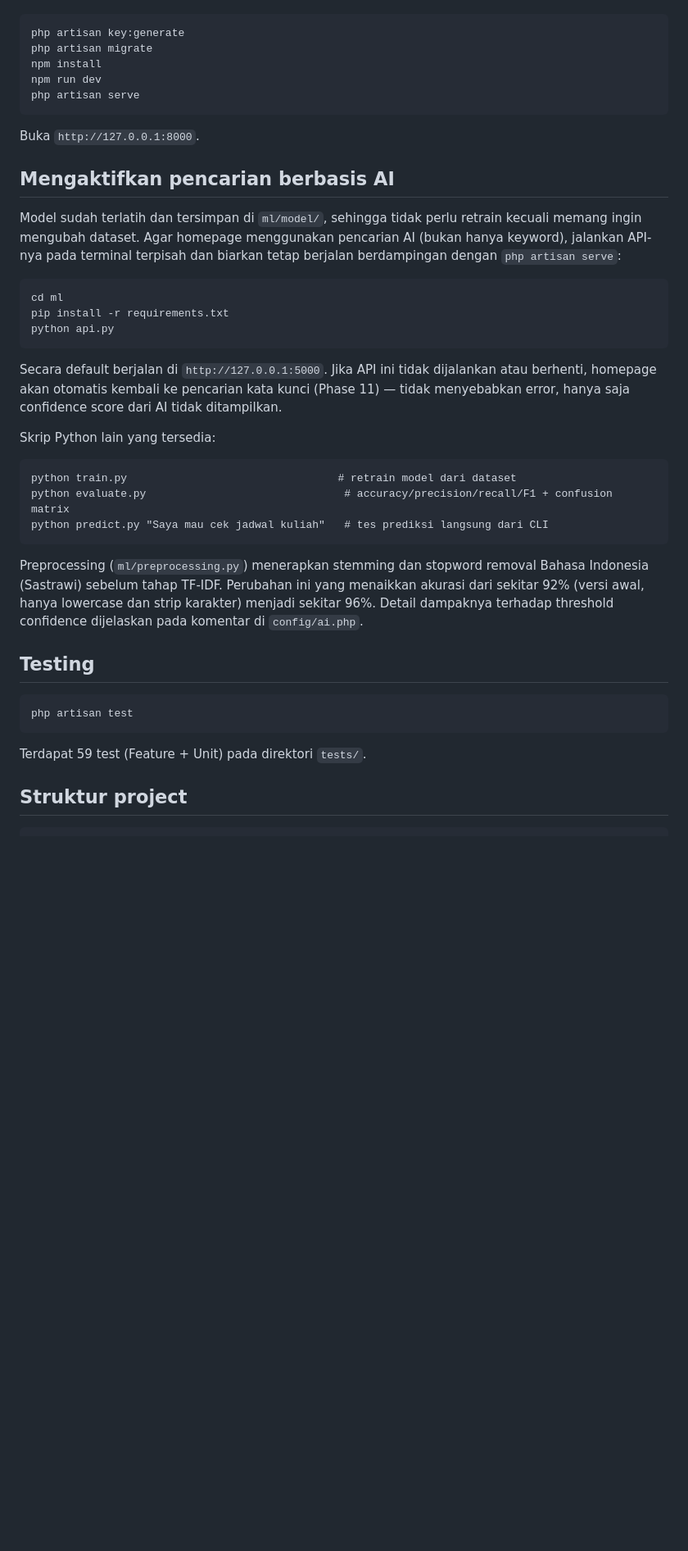
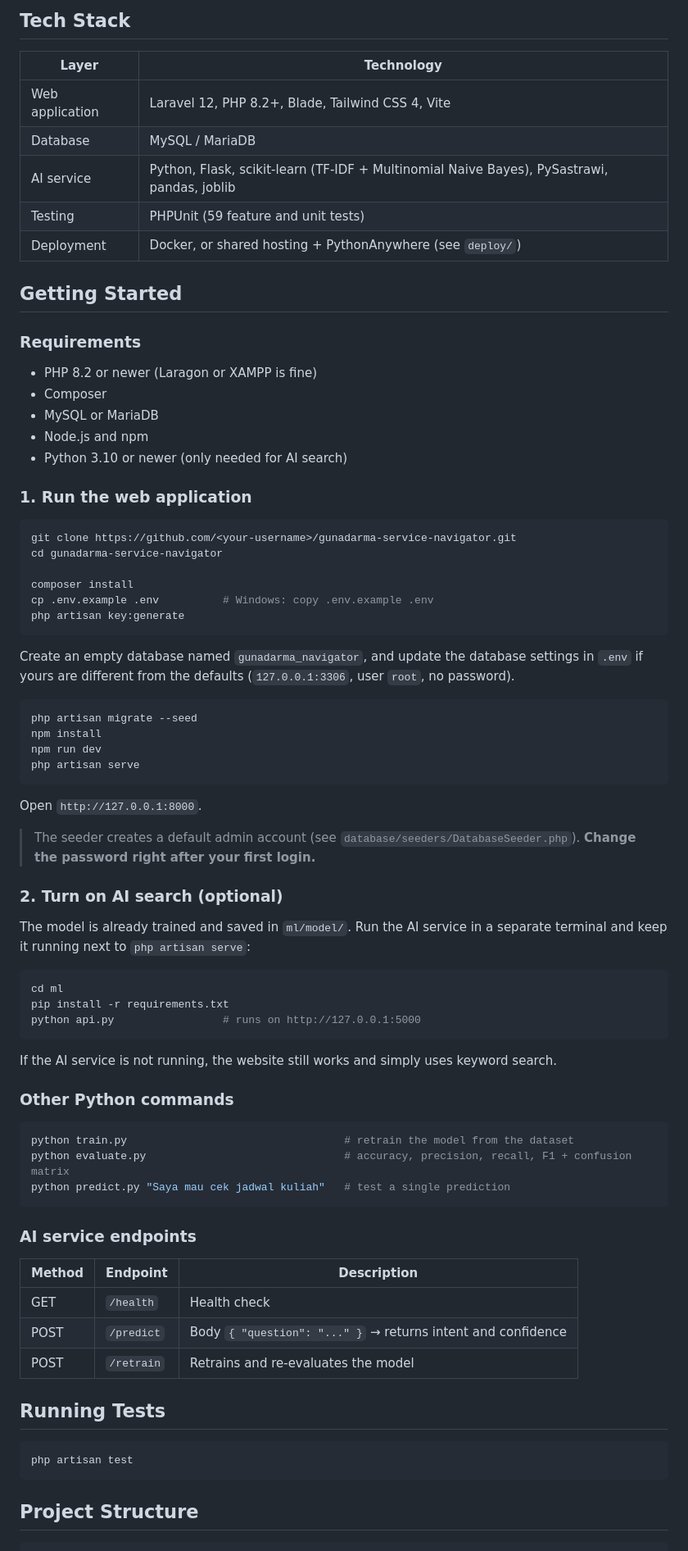
Before and after one commit to kennethandreas/gunadarma-service-navigator, a Markdown page: README.md, the part around one of its changes. Shown at 82% size. Drawn GitHub-style; blank space fills up the shorter version.

Commit message:
Revise README with project overview and setup instructions
Updated README to reflect project details, requirements, and features.

````diff
--- a/README.md
+++ b/README.md
@@ -26,43 +70,80 @@ Buat database kosong terlebih dahulu dengan nama `gunadarma_navigator` (melalui
+## Tech Stack
+
+| Layer | Technology |
+|---|---|
+| Web application | Laravel 12, PHP 8.2+, Blade, Tailwind CSS 4, Vite |
+| Database | MySQL / MariaDB |
+| AI service | Python, Flask, scikit-learn (TF-IDF + Multinomial Naive Bayes), PySastrawi, pandas, joblib |
+| Testing | PHPUnit (59 feature and unit tests) |
+| Deployment | Docker, or shared hosting + PythonAnywhere (see `deploy/`) |
+
+## Getting Started
+
+### Requirements
+- PHP 8.2 or newer (Laragon or XAMPP is fine)
+- Composer
+- MySQL or MariaDB
+- Node.js and npm
+- Python 3.10 or newer (only needed for AI search)
+
+### 1. Run the web application
+
+```bash
+git clone https://github.com/<your-username>/gunadarma-service-navigator.git
+cd gunadarma-service-navigator
+
+composer install
+cp .env.example .env          # Windows: copy .env.example .env
+php artisan key:generate
 ```
-php artisan key:generate
-php artisan migrate
+
+Create an empty database named `gunadarma_navigator`, and update the database settings in `.env` if yours are different from the defaults (`127.0.0.1:3306`, user `root`, no password).
+
+```bash
+php artisan migrate --seed
 npm install
 npm run dev
 php artisan serve
 ```
 
-Buka `http://127.0.0.1:8000`.
+Open `http://127.0.0.1:8000`.
 
-## Mengaktifkan pencarian berbasis AI
+> The seeder creates a default admin account (see `database/seeders/DatabaseSeeder.php`). **Change the password right after your first login.**
 
-Model sudah terlatih dan tersimpan di `ml/model/`, sehingga tidak perlu retrain kecuali memang ingin mengubah dataset. Agar homepage menggunakan pencarian AI (bukan hanya keyword), jalankan API-nya pada terminal terpisah dan biarkan tetap berjalan berdampingan dengan `php artisan serve`:
+### 2. Turn on AI search (optional)
 
-```
+The model is already trained and saved in `ml/model/`. Run the AI service in a separate terminal and keep it running next to `php artisan serve`:
+
+```bash
 cd ml
 pip install -r requirements.txt
-python api.py
+python api.py                 # runs on http://127.0.0.1:5000
 ```
 
-Secara default berjalan di `http://127.0.0.1:5000`. Jika API ini tidak dijalankan atau berhenti, homepage akan otomatis kembali ke pencarian kata kunci (Phase 11) — tidak menyebabkan error, hanya saja confidence score dari AI tidak ditampilkan.
+If the AI service is not running, the website still works and simply uses keyword search.
 
-Skrip Python lain yang tersedia:
+### Other Python commands
 
-```
-python train.py                                 # retrain model dari dataset
-python evaluate.py                               # accuracy/precision/recall/F1 + confusion matrix
-python predict.py "Saya mau cek jadwal kuliah"   # tes prediksi langsung dari CLI
+```bash
+python train.py                                  # retrain the model from the dataset
+python evaluate.py                               # accuracy, precision, recall, F1 + confusion matrix
+python predict.py "Saya mau cek jadwal kuliah"   # test a single prediction
 ```
 
-Preprocessing (`ml/preprocessing.py`) menerapkan stemming dan stopword removal Bahasa Indonesia (Sastrawi) sebelum tahap TF-IDF. Perubahan ini yang menaikkan akurasi dari sekitar 92% (versi awal, hanya lowercase dan strip karakter) menjadi sekitar 96%. Detail dampaknya terhadap threshold confidence dijelaskan pada komentar di `config/ai.php`.
+### AI service endpoints
 
-## Testing
+| Method | Endpoint | Description |
+|---|---|---|
+| GET | `/health` | Health check |
+| POST | `/predict` | Body `{ "question": "..." }` → returns intent and confidence |
+| POST | `/retrain` | Retrains and re-evaluates the model |
 
-```
+## Running Tests
+
+```bash
 php artisan test
 ```
 
-Terdapat 59 test (Feature + Unit) pada direktori `tests/`.
-
-## Struktur project
+## Project Structure
 
 ```
````
Also changed, not shown: other parts of README.md (+82 -26 lines).
